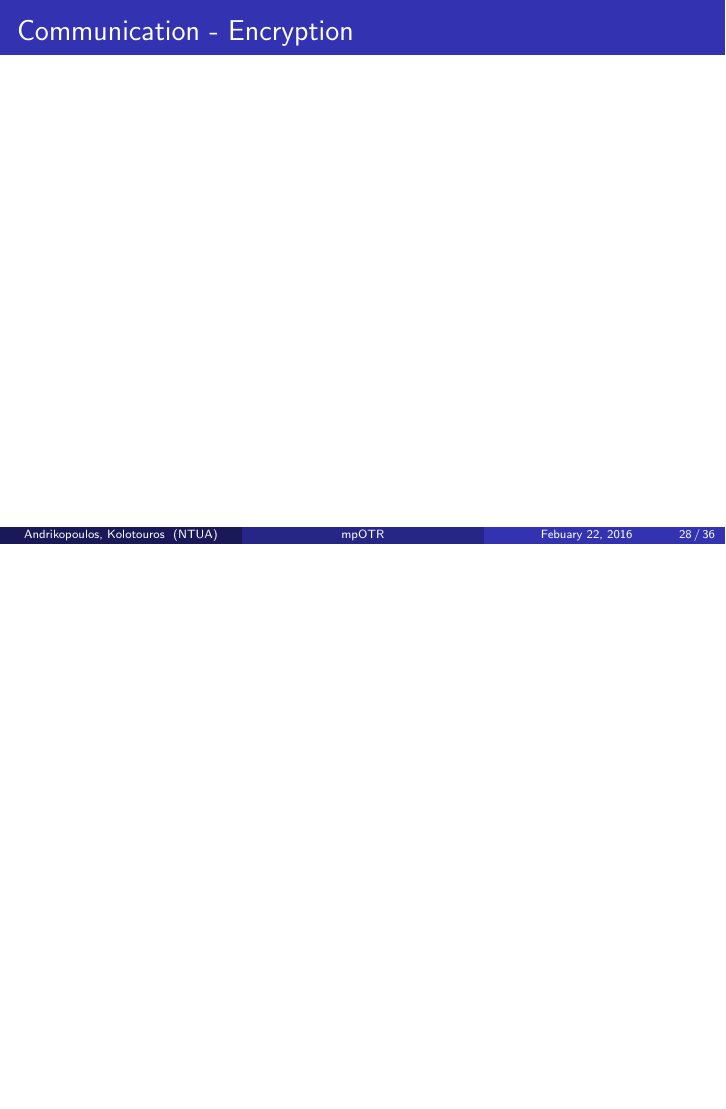
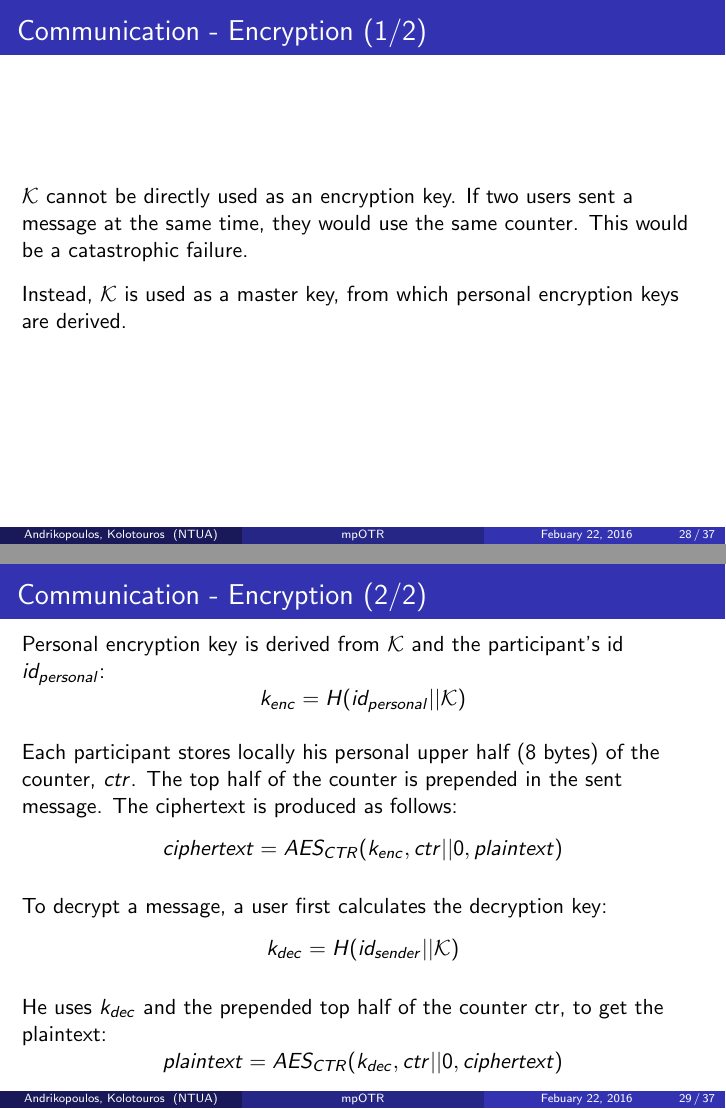
Before and after one commit to Mandragorian/ece_thesis, LaTeX slides (presentation/presentation.tex, which reads presentation/Parts/Communication.tex): page 28 of 36 before the commit and pages 28 and 29 of 37 after it, the two joined at a grey line, the shorter picture padded with empty space. Compiled offline with pdfLaTeX.

Commit message:
Completed Communication part

```diff
--- a/presentation/Parts/Communication.tex
+++ b/presentation/Parts/Communication.tex
@@ -22,10 +24,33 @@
 \end{frame}
 
 \begin{frame}
-  \frametitle{Communication - Encryption}
+  \frametitle{Communication - Encryption (1/2)}
+  $\mathcal{K}$ cannot be directly used as an encryption key. If two users sent a message at the same time, they would use the same counter. This would be a catastrophic failure.\\[0.3cm]
+
+  Instead, $\mathcal{K}$ is used as a master key, from which personal encryption keys are derived.\\[0.3cm]
+
 \end{frame}
 
+\begin{frame}
+  \frametitle{Communication - Encryption (2/2)}
+Personal encryption key is derived from $\mathcal{K}$ and the participant's id $id_{personal}$:
+\[ k_{enc} = H(id_{personal} || \mathcal{K}) \]\\[0.3cm]
+
+  Each participant stores locally his personal upper half (8 bytes) of the counter, $ctr$. The top half of the counter is prepended in the sent message. The ciphertext is produced as follows:
+\[ ciphertext = AES_{CTR}(k_{enc}, ctr||0, plaintext) \]\\[0.3cm]
+
+  To decrypt a message, a user first calculates the decryption key:
+  \[ k_{dec} = H(id_{sender} || \mathcal{K}) \]\\[0.3cm]
+
+  He uses $k_{dec}$ and the prepended top half of the counter ctr, to get the plaintext:
+  \[ plaintext = AES_{CTR}(k_{dec}, ctr||0, ciphertext) \]
+\end{frame}
 
 \begin{frame}
   \frametitle{Communication - Transcript}
+  A seperate transcript is held for the messages of each participant.\\[0.3cm]
+
+  Each transcript is a link list, kept sorted in lexicographical order according to the message content.\\[0.3cm]
+
+  Messages are inserted to the corresponding list, each time a participant receives or sends a message during Communication.
 \end{frame}
```
Also changed, not shown: presentation/Parts/Communication.tex (2 more changed lines).
